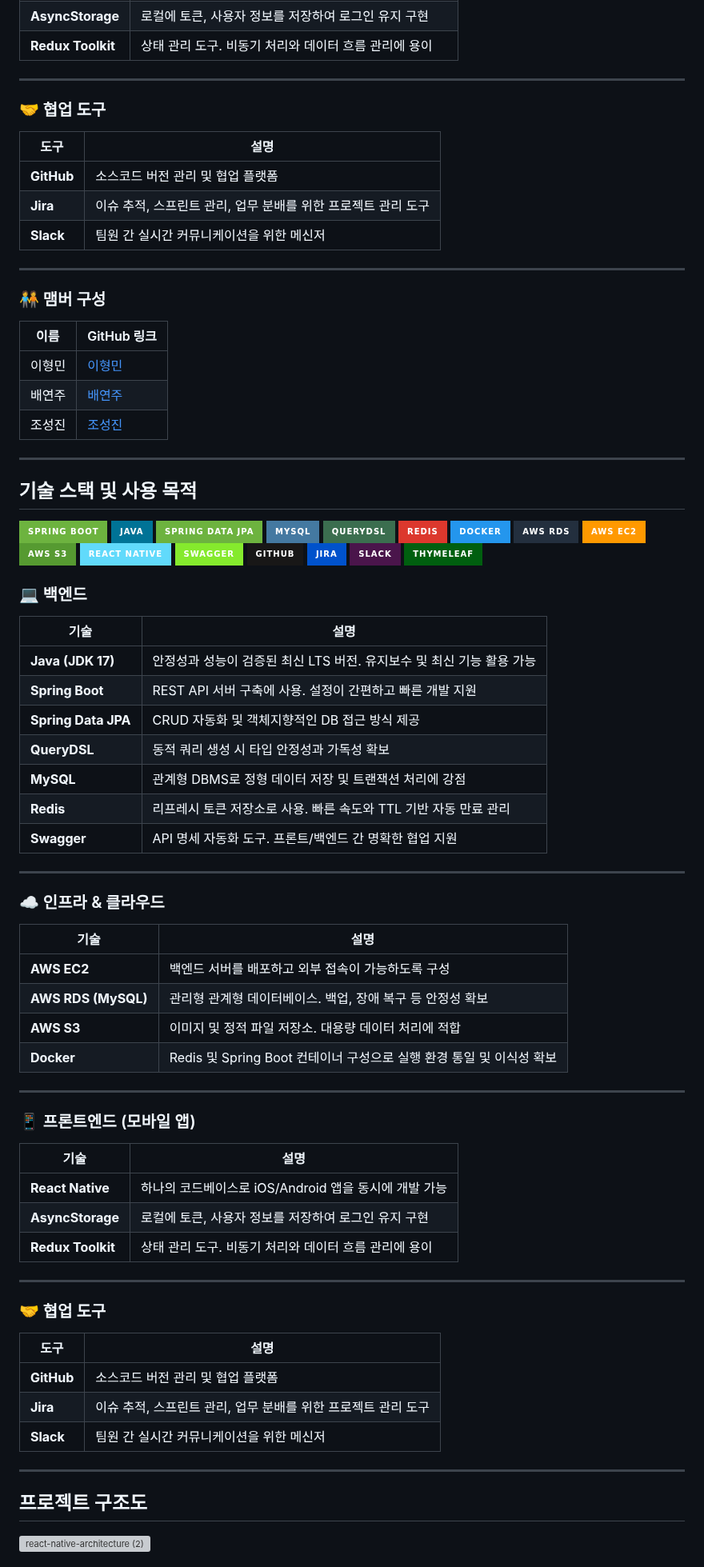
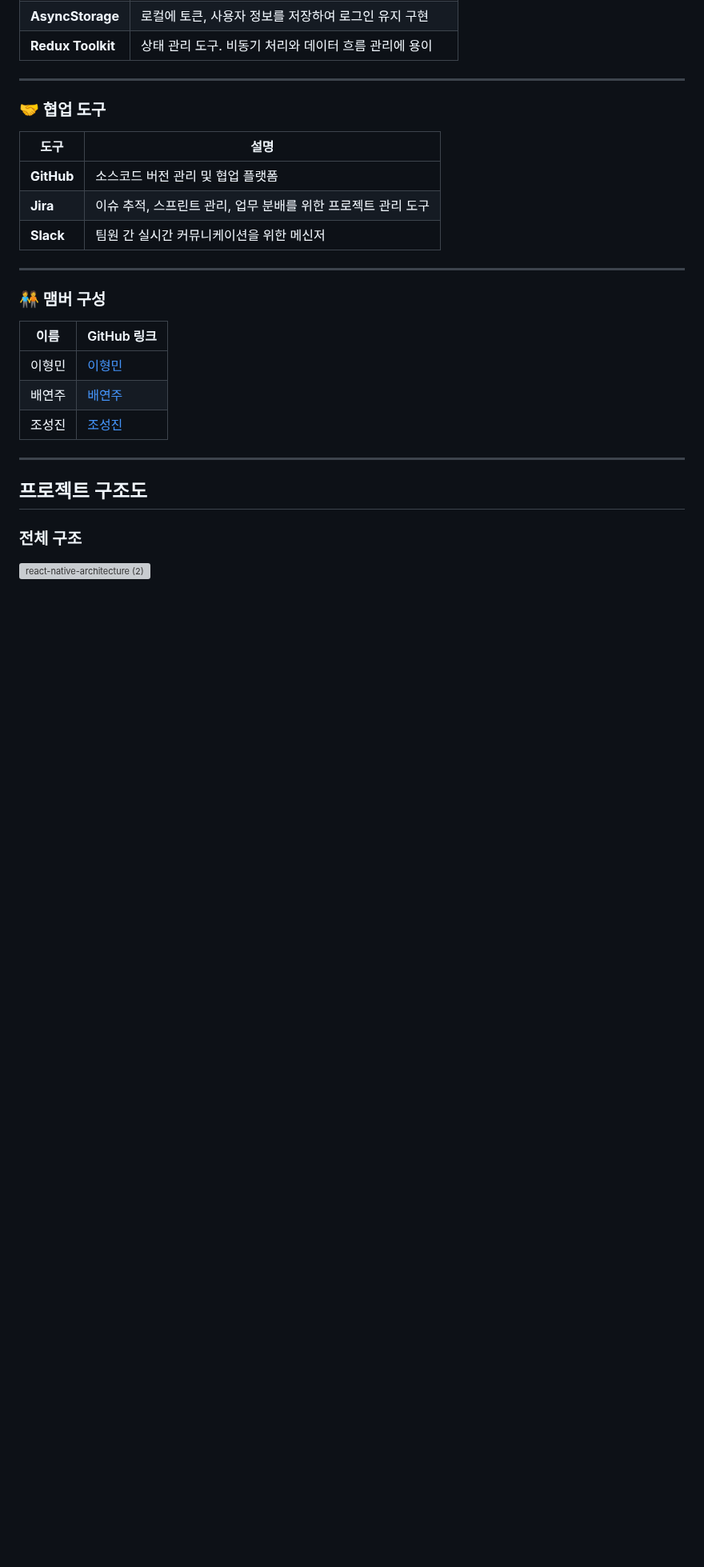
Before and after one commit to choseongjin0815/SeSAC-ticket, a Markdown page: README.md, the part around one of its changes. Shown at 80% size. Drawn GitHub-style; badges without logos; blank space fills up the shorter version; grey boxes are pictures that could not be loaded.

```diff
--- a/README.md
+++ b/README.md
@@ -279,12 +279,6 @@
 
 
 
-
-
-
-
-
-
 ### 🧑‍🤝‍🧑 맴버 구성
 
 
@@ -296,75 +290,10 @@
 
 ---
 
-## 기술 스택 및 사용 목적
-
-
-![Spring Boot](https://img.shields.io/badge/Spring%20Boot-6DB33F?style=for-the-badge)
-![Java 17](https://img.shields.io/badge/Java-007396?style=for-the-badge)
-![Spring Data JPA](https://img.shields.io/badge/Spring%20Data%20JPA-6DB33F?style=for-the-badge)
-![MySQL](https://img.shields.io/badge/MySQL-4479A1?style=for-the-badge)
-![QueryDSL](https://img.shields.io/badge/QueryDSL-3b6e4f?style=for-the-badge)
-![Redis](https://img.shields.io/badge/Redis-DC382D?style=for-the-badge)
-![Docker](https://img.shields.io/badge/Docker-2496ED?style=for-the-badge)
-![AWS RDS](https://img.shields.io/badge/AWS%20RDS-232F3E?style=for-the-badge)
-![AWS EC2](https://img.shields.io/badge/AWS%20EC2-FF9900?style=for-the-badge)
-![AWS S3](https://img.shields.io/badge/AWS%20S3-569A31?style=for-the-badge)
-![React Native](https://img.shields.io/badge/React%20Native-61DAFB?style=for-the-badge)
-![Swagger](https://img.shields.io/badge/Swagger-85EA2D?style=for-the-badge)
-![GitHub](https://img.shields.io/badge/GitHub-181717?style=for-the-badge)
-![Jira](https://img.shields.io/badge/Jira-0052CC?style=for-the-badge)
-![Slack](https://img.shields.io/badge/Slack-4A154B?style=for-the-badge)
-![Thymeleaf](https://img.shields.io/badge/Thymeleaf-005F0F?style=for-the-badge)
-
-
-
-### 💻 백엔드
-
-| 기술 | 설명 |
-|------|------|
-| **Java (JDK 17)** | 안정성과 성능이 검증된 최신 LTS 버전. 유지보수 및 최신 기능 활용 가능 |
-| **Spring Boot** | REST API 서버 구축에 사용. 설정이 간편하고 빠른 개발 지원 |
-| **Spring Data JPA** | CRUD 자동화 및 객체지향적인 DB 접근 방식 제공 |
-| **QueryDSL** | 동적 쿼리 생성 시 타입 안정성과 가독성 확보 |
-| **MySQL** | 관계형 DBMS로 정형 데이터 저장 및 트랜잭션 처리에 강점 |
-| **Redis** | 리프레시 토큰 저장소로 사용. 빠른 속도와 TTL 기반 자동 만료 관리 |
-| **Swagger** | API 명세 자동화 도구. 프론트/백엔드 간 명확한 협업 지원 |
-
----
-
-### ☁️ 인프라 & 클라우드
-
-| 기술 | 설명 |
-|------|------|
-| **AWS EC2** | 백엔드 서버를 배포하고 외부 접속이 가능하도록 구성 |
-| **AWS RDS (MySQL)** | 관리형 관계형 데이터베이스. 백업, 장애 복구 등 안정성 확보 |
-| **AWS S3** | 이미지 및 정적 파일 저장소. 대용량 데이터 처리에 적합 |
-| **Docker** | Redis 및 Spring Boot 컨테이너 구성으로 실행 환경 통일 및 이식성 확보<br/>
-
----
-
-### 📱 프론트엔드 (모바일 앱)
-
-| 기술 | 설명 |
-|------|------|
-| **React Native** | 하나의 코드베이스로 iOS/Android 앱을 동시에 개발 가능 |
-| **AsyncStorage** | 로컬에 토큰, 사용자 정보를 저장하여 로그인 유지 구현 |
-| **Redux Toolkit** | 상태 관리 도구. 비동기 처리와 데이터 흐름 관리에 용이 |
-
----
-
-### 🤝 협업 도구
-
-| 도구 | 설명 |
-|------|------|
-| **GitHub** | 소스코드 버전 관리 및 협업 플랫폼 |
-| **Jira** | 이슈 추적, 스프린트 관리, 업무 분배를 위한 프로젝트 관리 도구 |
-| **Slack** | 팀원 간 실시간 커뮤니케이션을 위한 메신저 |
-
----
 
 
 
 
 ## 프로젝트 구조도
+### 전체 구조
 ![react-native-architecture (2)](https://github.com/user-attachments/assets/7f0b13e0-de6b-4add-bdba-0313b5888123)
```
Also changed, not shown: other parts of README.md (+0 -32 lines).
